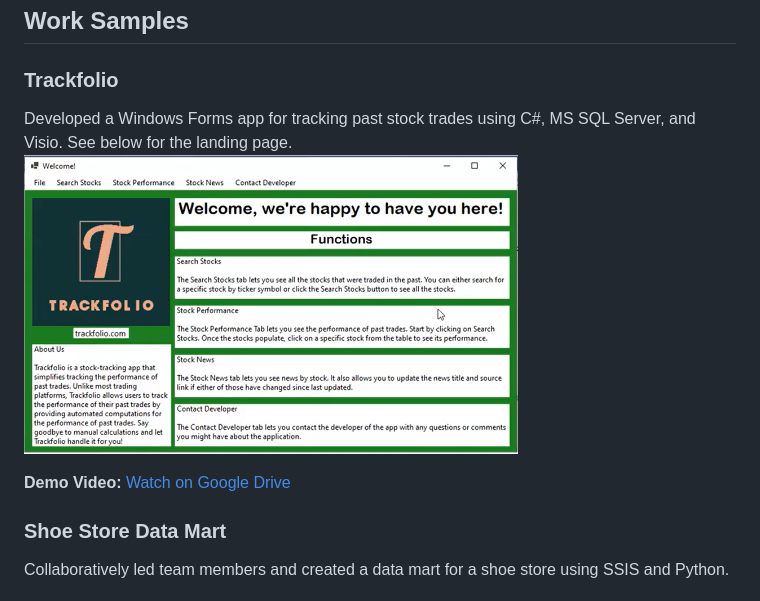
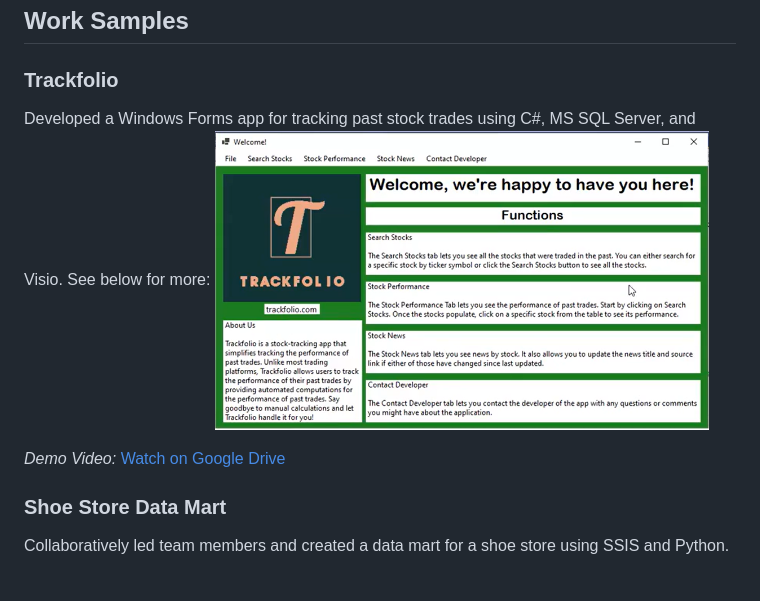
Before and after one commit to falmatawako/falmatawako, a Markdown page: README.md, the part around the change. Drawn GitHub-style.

```diff
--- a/README.md
+++ b/README.md
@@ -67,10 +67,10 @@ Hi, I'm Falmata Wako, currently pursuing a Bachelor of Science in Business Admin
 ## Work Samples
 
 ### Trackfolio
-Developed a Windows Forms app for tracking past stock trades using C#, MS SQL Server, and Visio. See below for the landing page.
+Developed a Windows Forms app for tracking past stock trades using C#, MS SQL Server, and Visio. See below for more:
 <img src="https://raw.githubusercontent.com/falmatawako/falmatawako/main/trackfoliowelcomepage.png" alt="Trackfolio Welcome Page" height="300">
 
-**Demo Video:** [Watch on Google Drive](paste_your_copied_link_here)
+*Demo Video:* [Watch on Google Drive](paste_your_copied_link_here)
 
 ### Shoe Store Data Mart
 Collaboratively led team members and created a data mart for a shoe store using SSIS and Python.
```
